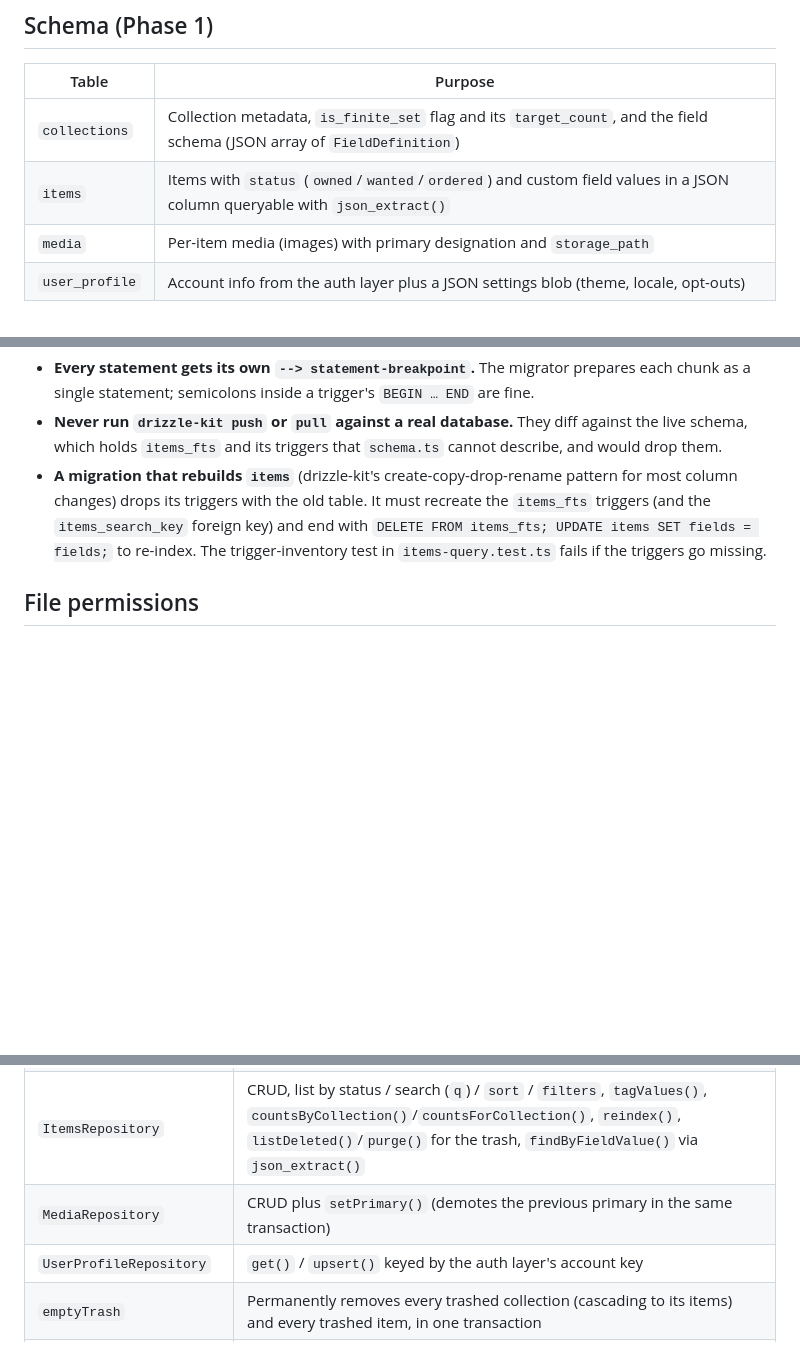
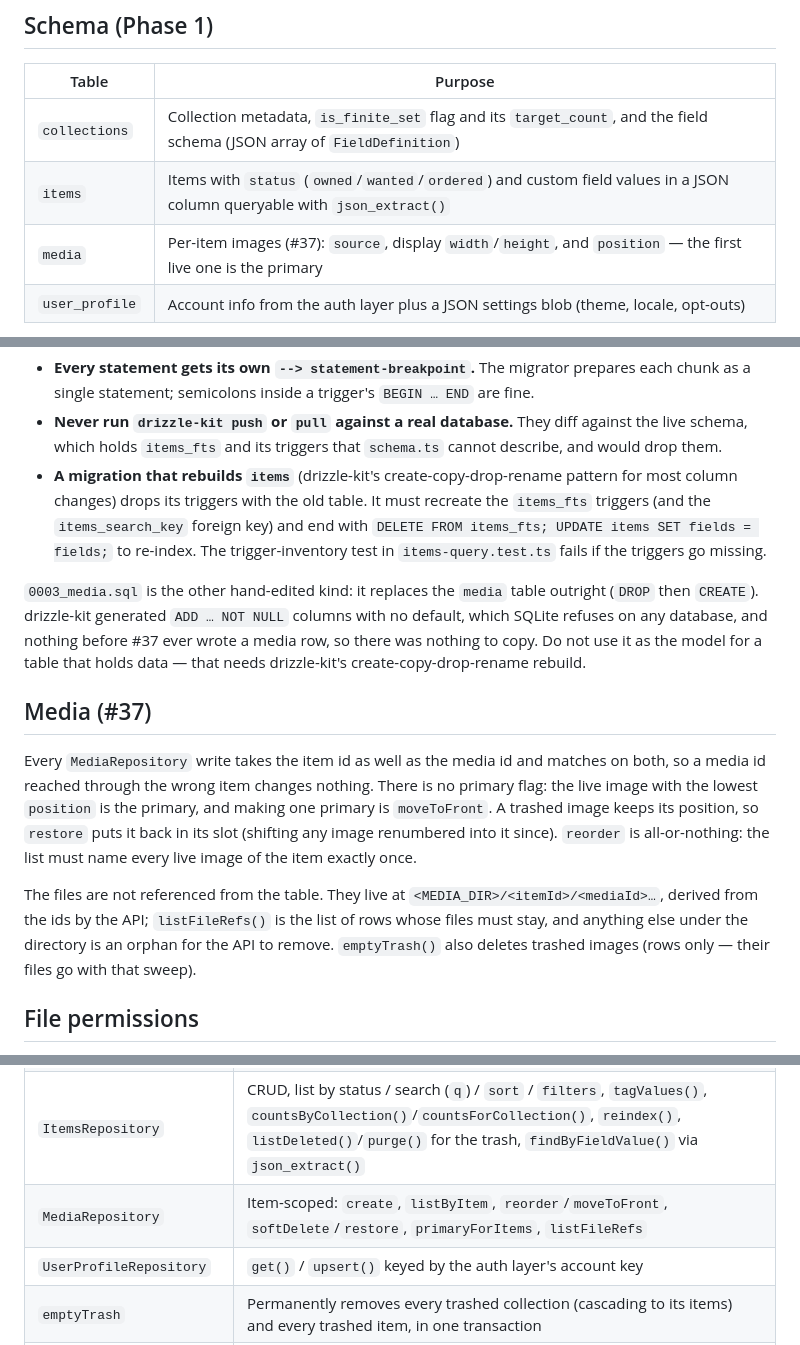
Before and after one commit to solve4it/mycollections, a Markdown page: packages/db/README.md, 3 parts joined by grey strips. GitHub-like rendering; blank space fills up the shorter version.

Commit message:
docs(db): the media table, its repository and the replaced migration #37
Assisted by: Claude Opus 5.5 <noreply@anthropic.com>

```diff
--- a/packages/db/README.md
+++ b/packages/db/README.md
@@ -10,7 +10,7 @@ An earlier draft of this package called for an in-memory SQLite mirror in front
 | -------------- | ------------------------------------------------------------------------------------------------------------------------- |
 | `collections`  | Collection metadata, `is_finite_set` flag and its `target_count`, and the field schema (JSON array of `FieldDefinition`)  |
 | `items`        | Items with `status` (`owned`/`wanted`/`ordered`) and custom field values in a JSON column queryable with `json_extract()` |
-| `media`        | Per-item media (images) with primary designation and `storage_path`                                                       |
+| `media`        | Per-item images (#37): `source`, display `width`/`height`, and `position` — the first live one is the primary             |
 | `user_profile` | Account info from the auth layer plus a JSON settings blob (theme, locale, opt-outs)                                      |
 
 Later phases add their own tables via new migrations: `share_links` (#48), `plugin_data` (#54/#55), `licenses` (#57), and `mutations`/`sync_state` (#49).
@@ -52,6 +52,14 @@ Some migrations are hand-written (`pnpm exec drizzle-kit generate --custom --nam
 - **Never run `drizzle-kit push` or `pull` against a real database.** They diff against the live schema, which holds `items_fts` and its triggers that `schema.ts` cannot describe, and would drop them.
 - **A migration that rebuilds `items`** (drizzle-kit's create-copy-drop-rename pattern for most column changes) drops its triggers with the old table. It must recreate the `items_fts` triggers (and the `items_search_key` foreign key) and end with `DELETE FROM items_fts; UPDATE items SET fields = fields;` to re-index. The trigger-inventory test in `items-query.test.ts` fails if the triggers go missing.
 
+`0003_media.sql` is the other hand-edited kind: it replaces the `media` table outright (`DROP` then `CREATE`). drizzle-kit generated `ADD … NOT NULL` columns with no default, which SQLite refuses on any database, and nothing before #37 ever wrote a media row, so there was nothing to copy. Do not use it as the model for a table that holds data — that needs drizzle-kit's create-copy-drop-rename rebuild.
+
+## Media (#37)
+
+Every `MediaRepository` write takes the item id as well as the media id and matches on both, so a media id reached through the wrong item changes nothing. There is no primary flag: the live image with the lowest `position` is the primary, and making one primary is `moveToFront`. A trashed image keeps its position, so `restore` puts it back in its slot (shifting any image renumbered into it since). `reorder` is all-or-nothing: the list must name every live image of the item exactly once.
+
+The files are not referenced from the table. They live at `<MEDIA_DIR>/<itemId>/<mediaId>…`, derived from the ids by the API; `listFileRefs()` is the list of rows whose files must stay, and anything else under the directory is an orphan for the API to remove. `emptyTrash()` also deletes trashed images (rows only — their files go with that sweep).
+
 ## File permissions
 
 The database holds every collection in plaintext, so `openDatabase()` creates it — plus its `-wal`/`-shm` sidecars and any pre-migration `.bak` — readable and writable only by the owning account (`0600`), and creates missing parent directories as `0700`. An existing database opened with looser permissions is tightened on startup (#242).
@@ -91,7 +99,7 @@ handle.close();
 | `openDatabase` / `DatabaseHandle` | Open + migrate the database; returns repositories, the Drizzle instance (`db`), and the raw connection (`sqlite`)                                                                                                        |
 | `CollectionsRepository`           | CRUD (a finite set's `targetCount` included), soft delete/restore, `listDeleted()`/`purge()` for the trash, hard delete                                                                                                  |
 | `ItemsRepository`                 | CRUD, list by status / search (`q`) / `sort` / `filters`, `tagValues()`, `countsByCollection()`/`countsForCollection()`, `reindex()`, `listDeleted()`/`purge()` for the trash, `findByFieldValue()` via `json_extract()` |
-| `MediaRepository`                 | CRUD plus `setPrimary()` (demotes the previous primary in the same transaction)                                                                                                                                          |
+| `MediaRepository`                 | Item-scoped: `create`, `listByItem`, `reorder`/`moveToFront`, `softDelete`/`restore`, `primaryForItems`, `listFileRefs`                                                                                                  |
 | `UserProfileRepository`           | `get()` / `upsert()` keyed by the auth layer's account key                                                                                                                                                               |
 | `emptyTrash`                      | Permanently removes every trashed collection (cascading to its items) and every trashed item, in one transaction                                                                                                         |
 | `InvalidItemQueryError`           | Thrown by `listByCollection` for a sort or filter the collection cannot honour, and by `tagValues` for a field that is not tags; fixed text, safe for a 400                                                              |
```
